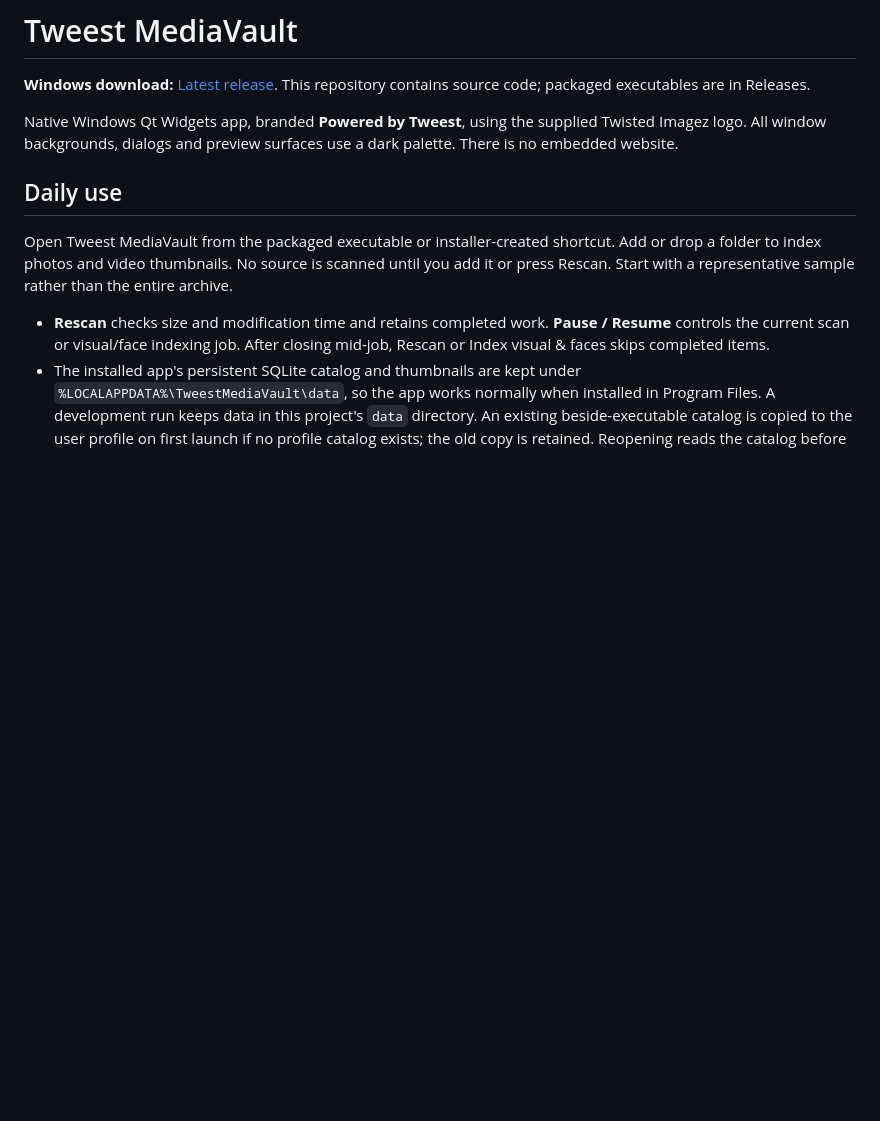
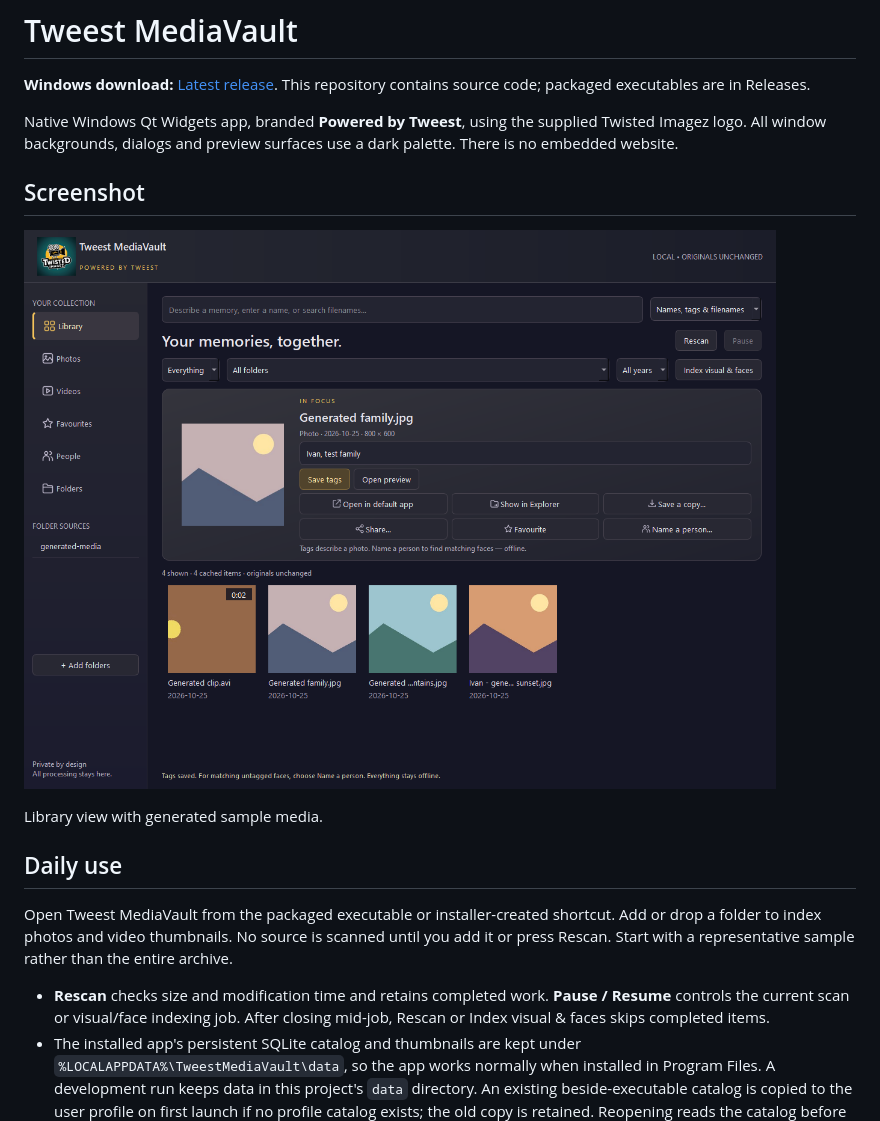
Before and after one commit to twistkan/tweest-mediavault, a Markdown page: README.md, the part around the change. GitHub-like rendering; pictures changed too: docs/screenshots/library.png (added); blank space fills up the shorter version.

Commit message:
Show app screenshot in README

```diff
--- a/README.md
+++ b/README.md
@@ -4,6 +4,12 @@
 
 
 Native Windows Qt Widgets app, branded **Powered by Tweest**, using the supplied Twisted Imagez logo. All window backgrounds, dialogs and preview surfaces use a dark palette. There is no embedded website.
+
+## Screenshot
+
+![Tweest MediaVault library showing search, filters and cached thumbnails](docs/screenshots/library.png)
+
+Library view with generated sample media.
 
 ## Daily use
 
```
